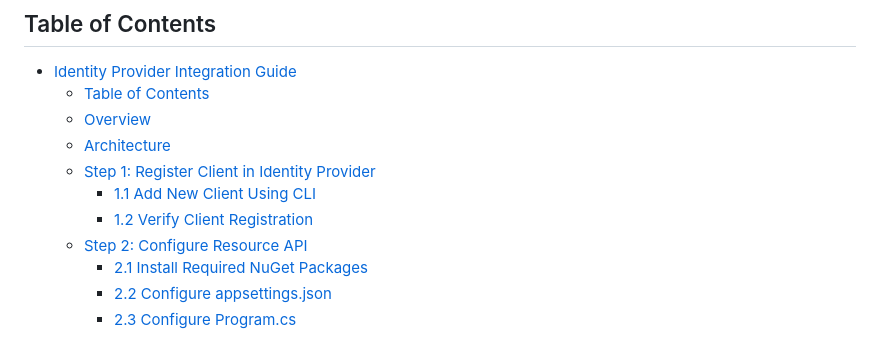
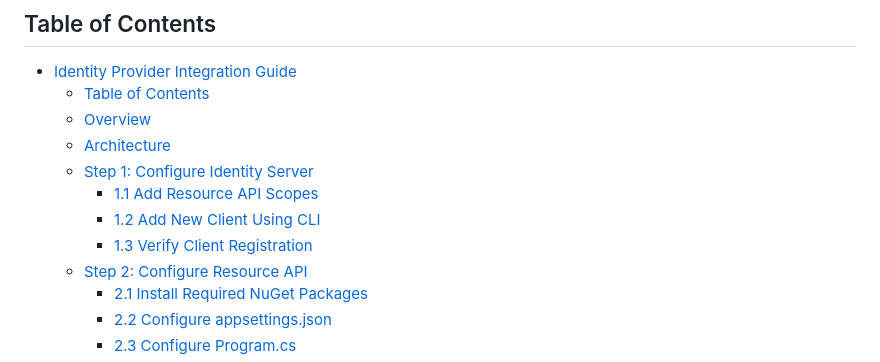
Before and after one commit to gnairooze/simple-identity-server, a Markdown page: docs/identity-provider-integration-guide.md, the part around the change printed below. Rendered like a GitHub page.

Commit message:
Update Identity Provider Integration Guide steps

```diff
--- a/docs/identity-provider-integration-guide.md
+++ b/docs/identity-provider-integration-guide.md
@@ -8,9 +8,10 @@ This guide explains how to integrate the Simple Identity Server with a .NET 8.0
   - [Table of Contents](#table-of-contents)
   - [Overview](#overview)
   - [Architecture](#architecture)
-  - [Step 1: Register Client in Identity Provider](#step-1-register-client-in-identity-provider)
-    - [1.1 Add New Client Using CLI](#11-add-new-client-using-cli)
-    - [1.2 Verify Client Registration](#12-verify-client-registration)
+  - [Step 1: Configure Identity Server](#step-1-configure-identity-server)
+    - [1.1 Add Resource API Scopes](#11-add-resource-api-scopes)
+    - [1.2 Add New Client Using CLI](#12-add-new-client-using-cli)
+    - [1.3 Verify Client Registration](#13-verify-client-registration)
   - [Step 2: Configure Resource API](#step-2-configure-resource-api)
     - [2.1 Install Required NuGet Packages](#21-install-required-nuget-packages)
     - [2.2 Configure appsettings.json](#22-configure-appsettingsjson)
```
Also changed, not shown: other parts of docs/identity-provider-integration-guide.md (+1 -2 lines).
